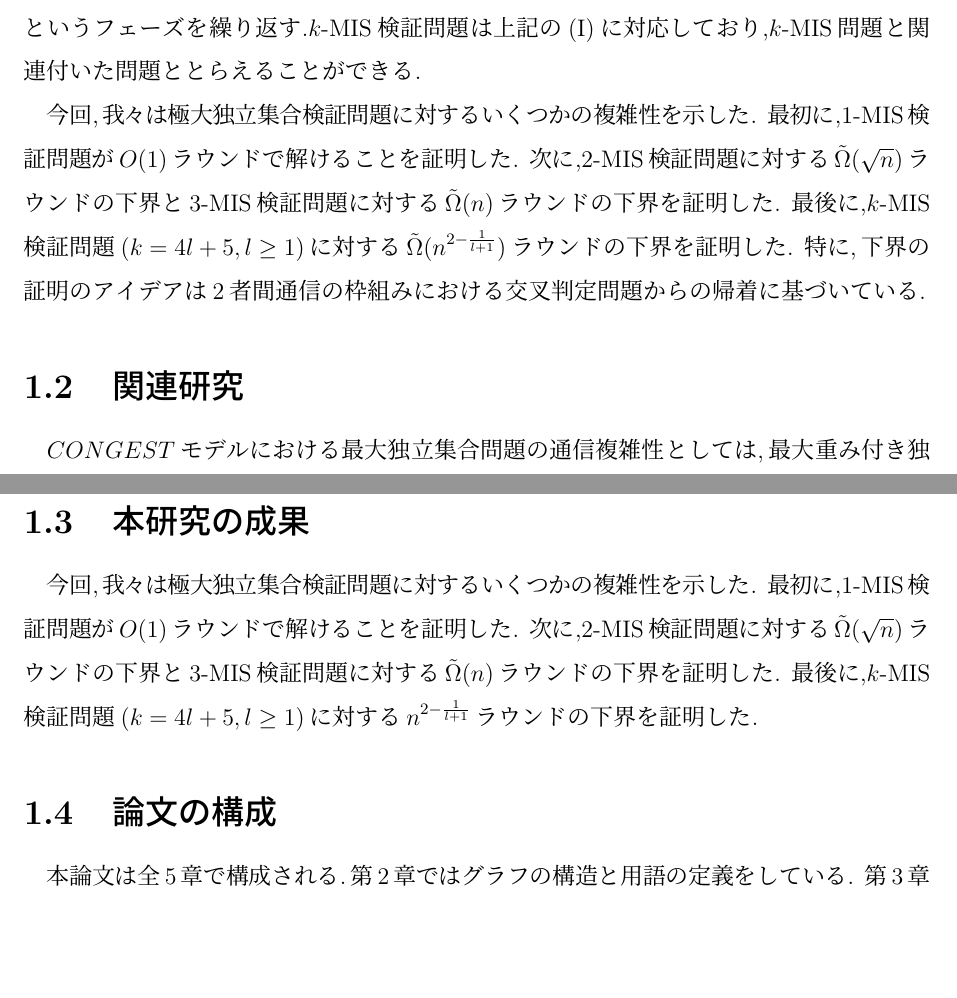
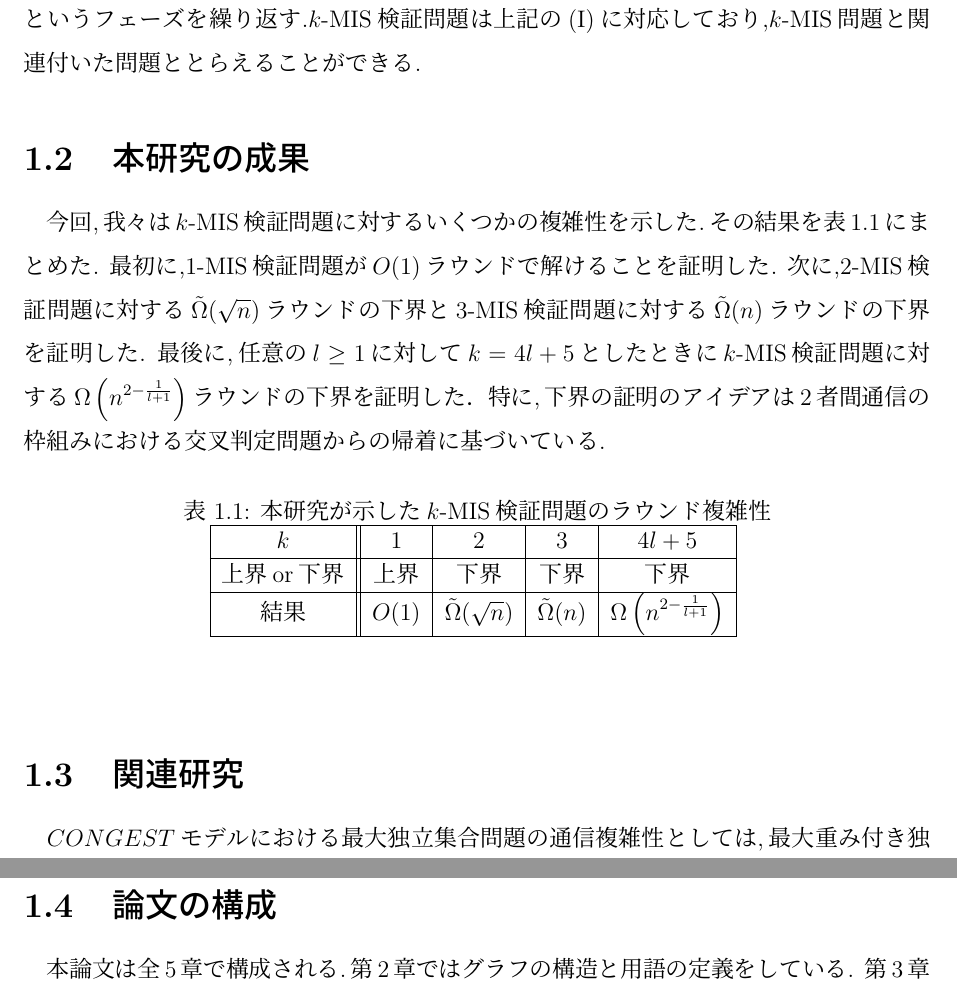
Before and after one commit to Izulabo-nitech/Distributed_Complexity_of_k-Maximal_Independent_Set_Verification, a LaTeX thesis (MT/M2sato.tex): two parts of pages 4 and 5 of 18, joined at a grey line, cut so that both start at the same text, the shorter picture padded with empty space. The pictures show the PDF file MT/M2sato.pdf that the author committed with the source.

Commit message:
修正途中まで

```diff
--- a/MT/M2sato.tex
+++ b/MT/M2sato.tex
@@ -63,6 +63,7 @@
 \chapter{はじめに}
 
 \section{研究背景}
+\begin{comment}
 分散グラフアルゴリズムとは,計算機を頂点,辺を通信リンクとみなしてネットワークをモデル化したグラフ上において,
 そのネットワーク自身を入力として様々な問題を解く枠組みである.分散アルゴリズムにおける代表的なモデルの
 ひとつとして$CONGEST$モデルが存在する.$CONGEST$モデルにおいて,各ノードは同期して同じアルゴリズムを
@@ -71,7 +71,8 @@
+(ii)隣接ノードからメッセージを受信(iii)内部計算の3つの動作をする.
 $CONGEST$モデルにおいて,ある1つのノードにグラフ全体のトポロジの情報を集め,そのノード上で
 逐次アルゴリズムを実行するという素朴なアプローチから自明に$O (n^{2})$ラウンドの上界を得ることができる.
 $CONGEST$モデルにおける下界の証明では,下界をこの$n^{2}$にどれだけ近づけることができるかに興味がもたれている.
-
+\end{comment}
 ネットワーク上の最大独立集合を発見する最大独立集合問題に対する数多くの分散グラフアルゴリズムが
 研究されている.
 %各頂点が隣接していない頂点部分集合を独立集合といい,最大独立集合とは頂点数が最も多い独立集合である.
@@ -95,4 +101,3 @@ $k$-MIS問題に対する素朴な局所探索アルゴリズムは,ある1つ
 (II)yesであればそれを出力,noであれば解を更新 \\
 というフェーズを繰り返す.$k$-MIS検証問題は上記の(I)に対応しており,$k$-MIS問題と関連付いた問題ととらえることができる.
 
-今回,我々は極大独立集合検証問題に対するいくつかの複雑性を示した.
@@ -99,3 +106,5 @@ $k$-MIS問題に対する素朴な局所探索アルゴリズムは,ある1つ
 最初に,1-MIS検証問題が$O(1)$ラウンドで解けることを証明した.
 次に,2-MIS検証問題に対する$\tilde{\Omega} (\sqrt{n})$ラウンドの下界と
 3-MIS検証問題に対する$\tilde{\Omega} (n)$ラウンドの下界を証明した.
+最後に,任意の$l \geq 1$に対して$k = 4l + 5$としたときに$k$-MIS検証問題に対する
+$\Omega\left(n^{2 - \frac{1}{l+1}}\right)$ラウンドの下界を証明した．
@@ -103,4 +111,16 @@ $k$-MIS問題に対する素朴な局所探索アルゴリズムは,ある1つ
 特に,下界の証明のアイデアは2者間通信の枠組みにおける交叉判定問題からの帰着に基づいている.
+
+\begin{table}[htb]
+  \begin{center}
+    \caption{本研究が示した$k$-MIS検証問題のラウンド複雑性}
+    \begin{tabular}{|c||c|c|c|c|} \hline
+      $k$ & 1 & 2 & 3 & $4l + 5$ \\ \hline
+      上界or下界 & 上界 & 下界 & 下界 & 下界 \\ \hline
+      結果 & $O(1)$ & $\tilde{\Omega} (\sqrt{n})$ & $\tilde{\Omega} (n)$ & $\Omega\left(n^{2 - \frac{1}{l+1}}\right)$ \\ \hline
+    \end{tabular}
+    \label{tab: k-MIS}
+  \end{center}
+\end{table}
 
 \section{関連研究}
 $CONGEST$モデルにおける最大独立集合問題の通信複雑性としては,最大重み付き独立集合の
@@ -117,30 +138,23 @@ $\Omega (\frac{n^{2}}{(\log n)^{3}})$ラウンドの下界 \cite{efron2020beyond
 部分グラフ$H_{k}$検出問題に対する$\Omega (\frac{n^{2 - 1/k}}{bk})$の下界 \cite{fischer2018possibilities},
 近似最大クリーク$K_{l}$検出問題に対する$\Omega (\frac{n}{(l + \sqrt{n})b})$の下界 \cite{czumaj2020detecting}などが挙げられる.
 
-\section{本研究の成果}
-今回,我々は極大独立集合検証問題に対するいくつかの複雑性を示した.
-最初に,1-MIS検証問題が$O(1)$ラウンドで解けることを証明した.
-次に,2-MIS検証問題に対する$\tilde{\Omega} (\sqrt{n})$ラウンドの下界と
-3-MIS検証問題に対する$\tilde{\Omega} (n)$ラウンドの下界を証明した.
-最後に,$k$-MIS検証問題($k = 4l + 5, l \geq 1$)に対する$n^{2 - \frac{1}{l + 1}}$ラウンドの下界を証明した.
-
 \section{論文の構成}
 本論文は全5章で構成される.第2章ではグラフの構造と用語の定義をしている.
 第3章では1-MIS検証問題に対する$O(1)$ラウンドアルゴリズムについて述べている.
-第4章ではk-MIS検証問題($k = 2, 3, 4l + 5( l \geq 1)$)に対する下界について述べている.
+第4章では$k$-MIS検証問題($k = 2, 3, 4l + 5 ( l \geq 1)$)に対する下界について述べている.
 第5章ではまとめについて述べている.
 
 \chapter{諸定義}
 
-\subsection*{$CONGEST$モデル}
+\section{$CONGEST$モデル}
 本研究で考える$CONGEST$モデルは,単純無向グラフ連結グラフ$G = (V, E)$により表現される.ここで$V$はノードの集合で
 $|V| = n$とし,$E$は通信リンクの集合である.$CONGEST$モデルでは計算機はラウンドに従って同期して動作するものとする.
 1ラウンド内で,隣接頂点へのメッセージ送信,隣接頂点からのメッセージ受信,内部計算を行う.各辺は単位ラウンドあたり
-$b$ビットを双方向に伝送可能であり,各ノードは同一ラウンドに異なる接続辺に異なるメッセージを送信可能である.
-標準的には,$b = \log n$を想定する.また,各ノードには$O(\log n)$ビットの自然数値によるIDが付与されており,
+$b = O(\log n)$ビットを双方向に伝送可能であり,各ノードは同一ラウンドに異なる接続辺に異なるメッセージを
+送信可能である.また,各ノードには$O(\log n)$ビットの自然数値によるIDが付与されており,
 自身の隣接ノードすべてのIDを既知であるとする.各ノードはグラフのトポロジに関する事前知識を持たないものとする.
 
-\subsection*{2者間通信複雑性}
+\section{2者間通信複雑性}
 2者間通信複雑性の枠組みでは,アリスとボブの二人のプレイヤーがそれぞれ$k$ビットの0/1のデータ列で構成される
 プライベートな入力$x$および$y$を持っているとする.プレイヤーの目標は,結合関数$f(x, y)$を計算することであり,
 複雑性の尺度として$f(x, y)$を計算するためにアリスとボブが通信によって交換する必要のあるビット数が用いられる.
@@ -190,0 +216,2 @@ $I$が$k$-極大独立集合 $ \Leftrightarrow$ \\
+\item $|I'| = k$
+\item $|S| \geq k + 1$
```
Also changed, not shown: MT/M2sato.pdf, MT/M2sato.tex (55 more changed lines), 5 other files.
